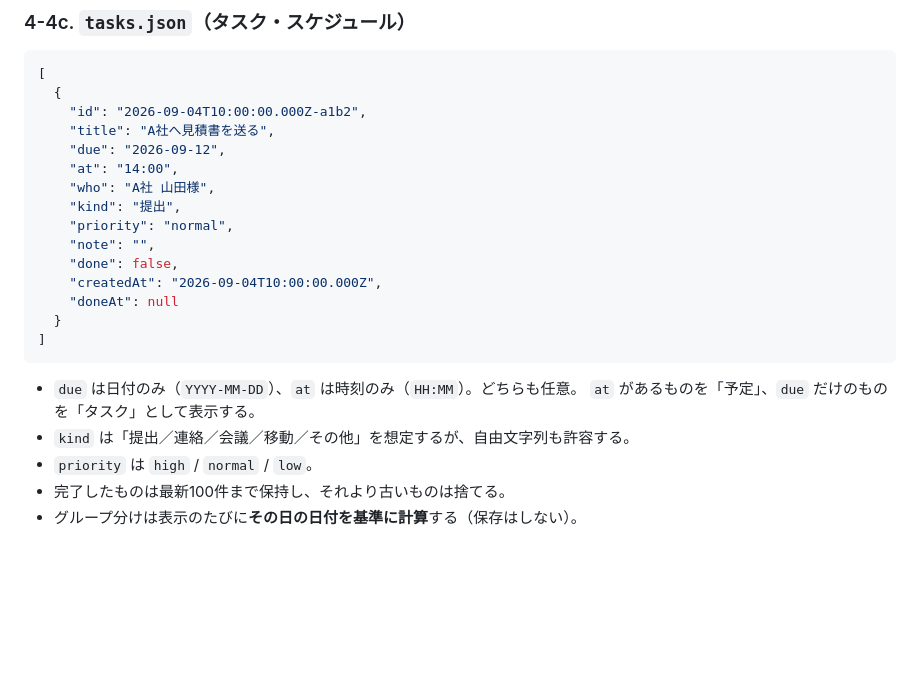
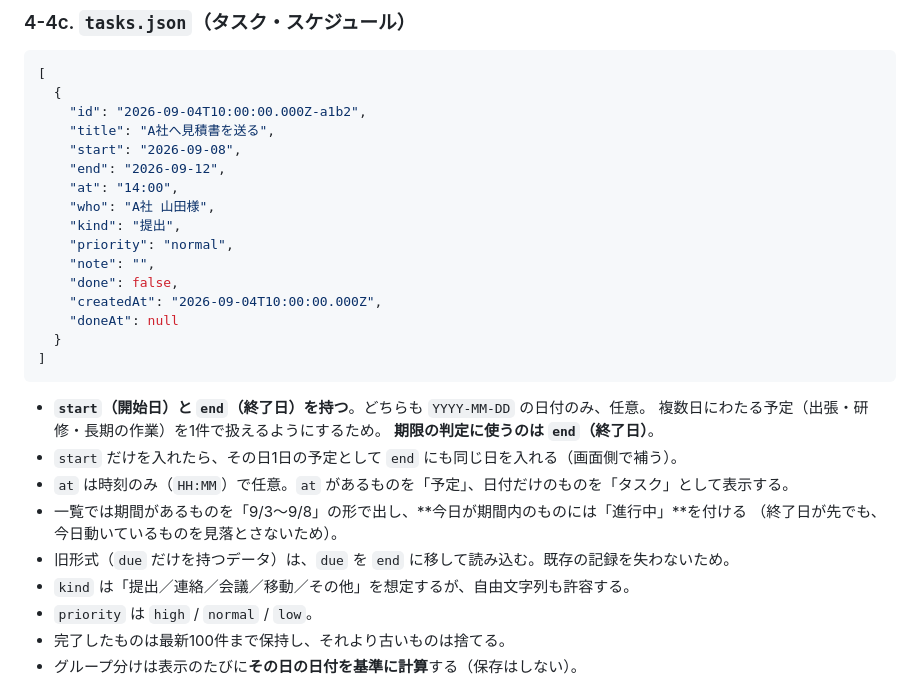
Before and after one commit to kamaboko3473150buta-ux/orenohisyoko, a Markdown page: docs/設計書.md, the part around the change. Rendered like a GitHub page; blank space fills up the shorter version.

Commit message:
docs: タスクの期間対応とPowerPoint出力を設計・計画に追加
タスクは due（期限日）から start/end（期間）へ。期限の判定は終了日で行い、
今日が期間内のものには「進行中」を付ける。旧データは due を end に移行する。

Co-Authored-By: Claude Opus 5 <noreply@anthropic.com>

````diff
--- a/docs/設計書.md
+++ b/docs/設計書.md
@@ -515,7 +515,8 @@ ANSI（Shift-JIS）として読むため、日本語コメントが壊れて構
   {
     "id": "2026-09-04T10:00:00.000Z-a1b2",
     "title": "A社へ見積書を送る",
-    "due": "2026-09-12",
+    "start": "2026-09-08",
+    "end": "2026-09-12",
     "at": "14:00",
     "who": "A社 山田様",
     "kind": "提出",
@@ -528,8 +529,14 @@ ANSI（Shift-JIS）として読むため、日本語コメントが壊れて構
 ]
 ```
 
-- `due` は日付のみ（`YYYY-MM-DD`）、`at` は時刻のみ（`HH:MM`）。どちらも任意。
-  `at` があるものを「予定」、`due` だけのものを「タスク」として表示する。
+- **`start`（開始日）と `end`（終了日）を持つ**。どちらも `YYYY-MM-DD` の日付のみ、任意。
+  複数日にわたる予定（出張・研修・長期の作業）を1件で扱えるようにするため。
+  **期限の判定に使うのは `end`（終了日）**。
+- `start` だけを入れたら、その日1日の予定として `end` にも同じ日を入れる（画面側で補う）。
+- `at` は時刻のみ（`HH:MM`）で任意。`at` があるものを「予定」、日付だけのものを「タスク」として表示する。
+- 一覧では期間があるものを「9/3〜9/8」の形で出し、**今日が期間内のものには「進行中」**を付ける
+  （終了日が先でも、今日動いているものを見落とさないため）。
+- 旧形式（`due` だけを持つデータ）は、`due` を `end` に移して読み込む。既存の記録を失わないため。
 - `kind` は「提出／連絡／会議／移動／その他」を想定するが、自由文字列も許容する。
 - `priority` は `high` / `normal` / `low`。
 - 完了したものは最新100件まで保持し、それより古いものは捨てる。
````
Also changed, not shown: docs/実装計画.md (+64 -0 lines).
